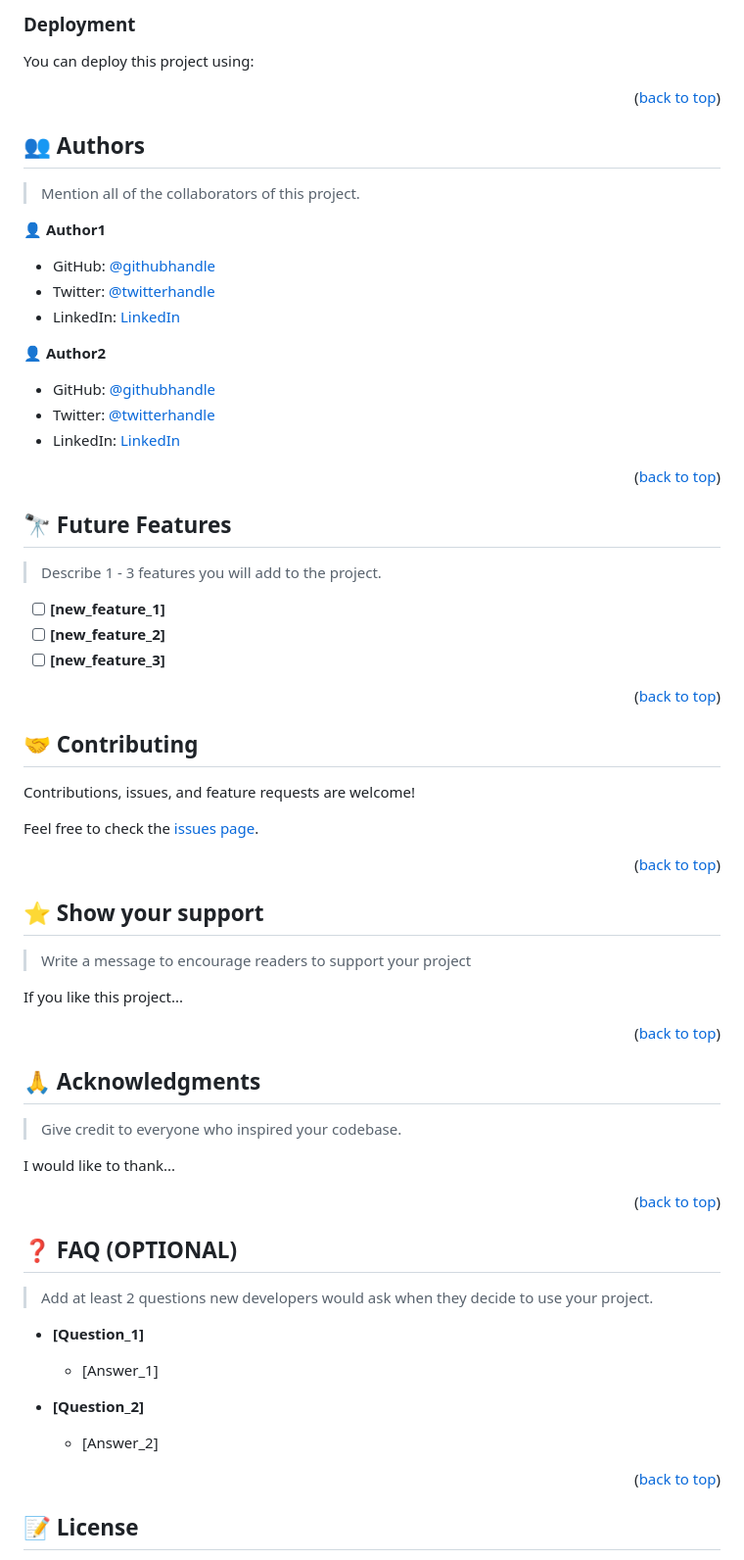
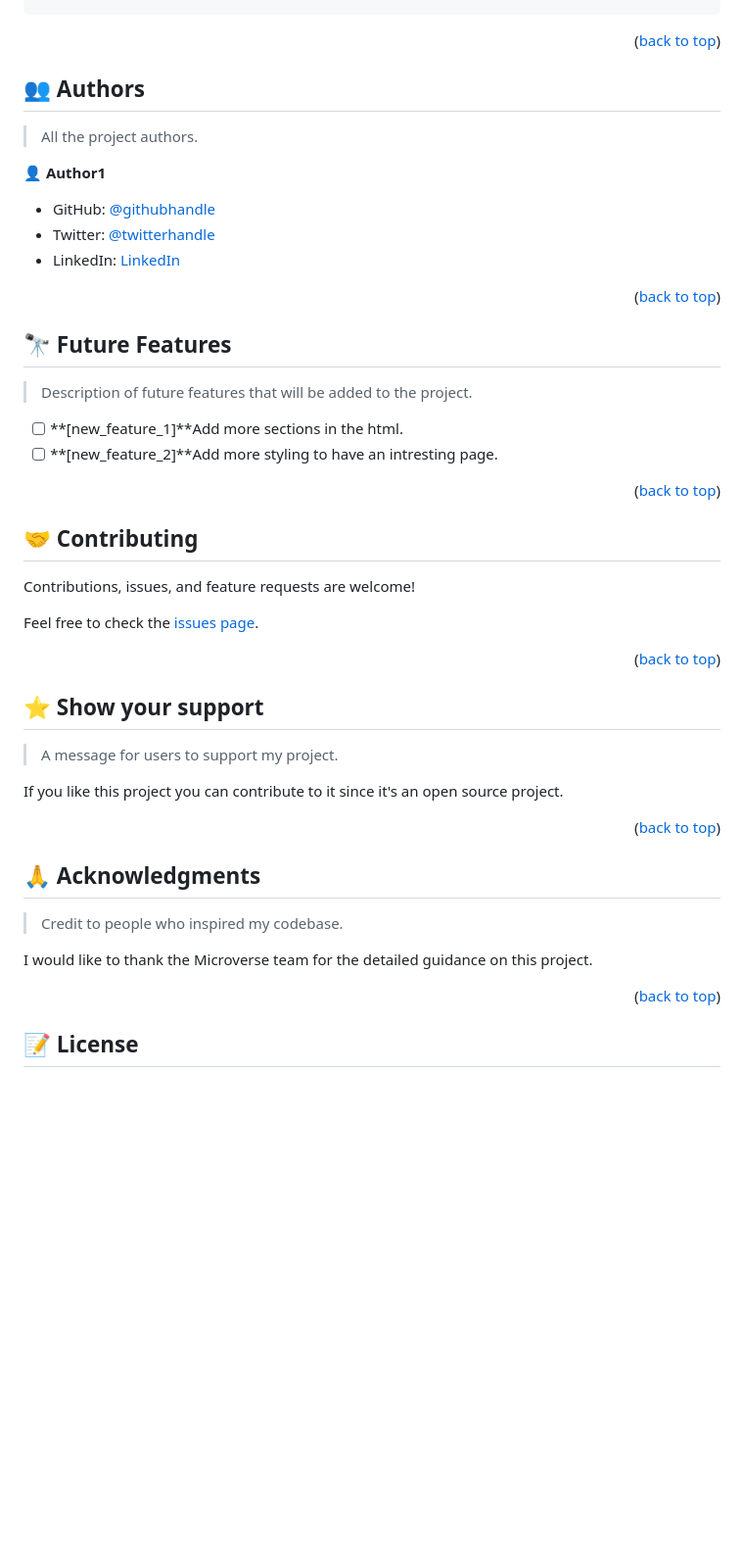
Before and after one commit to Omwomo/microverse-hello-project, a Markdown page: README.md, the part around the change printed below. Shown: that part at 98% size. GitHub-like rendering; blank space fills up the shorter version.

````diff
--- a/README.md
+++ b/README.md
@@ -187,15 +172,4 @@ Example command:
 
-### Deployment
-
-You can deploy this project using:
-
-<!--
-Example:
-
-```sh
-
-```
- -->
 
 <p align="right">(<a href="#readme-top">back to top</a>)</p>
 
@@ -203,7 +177,7 @@ Example:
 
 ## 👥 Authors <a name="authors"></a>
 
-> Mention all of the collaborators of this project.
+> All the project authors.
 
 👤 **Author1**
 
@@ -213,9 +187,4 @@ Example:
 
-👤 **Author2**
-
-- GitHub: [@githubhandle](https://github.com/githubhandle)
-- Twitter: [@twitterhandle](https://twitter.com/twitterhandle)
-- LinkedIn: [LinkedIn](https://linkedin.com/in/linkedinhandle)
 
 <p align="right">(<a href="#readme-top">back to top</a>)</p>
 
@@ -223,11 +192,10 @@ Example:
 
 ## 🔭 Future Features <a name="future-features"></a>
 
-> Describe 1 - 3 features you will add to the project.
+> Description of future features that will be added to the project.
 
-- [ ] **[new_feature_1]**
-- [ ] **[new_feature_2]**
-- [ ] **[new_feature_3]**
+- [ ] **[new_feature_1]**Add more sections in the html.
+- [ ] **[new_feature_2]**Add more styling to have an intresting page.
 
 <p align="right">(<a href="#readme-top">back to top</a>)</p>
 
@@ -245,9 +213,9 @@ Feel free to check the [issues page](../../issues/).
 
 ## ⭐️ Show your support <a name="support"></a>
 
-> Write a message to encourage readers to support your project
+> A message for users to support my project.
 
-If you like this project...
+If you like this project you can contribute to it since it's an open source project.
 
 <p align="right">(<a href="#readme-top">back to top</a>)</p>
 
@@ -255,25 +223,9 @@ If you like this project...
 
 ## 🙏 Acknowledgments <a name="acknowledgements"></a>
 
-> Give credit to everyone who inspired your codebase.
+> Credit to people who inspired my codebase.
 
-I would like to thank...
-
-<p align="right">(<a href="#readme-top">back to top</a>)</p>
-
-<!-- FAQ (optional) -->
-
-## ❓ FAQ (OPTIONAL) <a name="faq"></a>
-
-> Add at least 2 questions new developers would ask when they decide to use your project.
-
-- **[Question_1]**
-
-  - [Answer_1]
-
-- **[Question_2]**
-
-  - [Answer_2]
+I would like to thank the Microverse team for the detailed guidance on this project.
 
 <p align="right">(<a href="#readme-top">back to top</a>)</p>
 
````
Also changed, not shown: other parts of README.md (+28 -43 lines).
